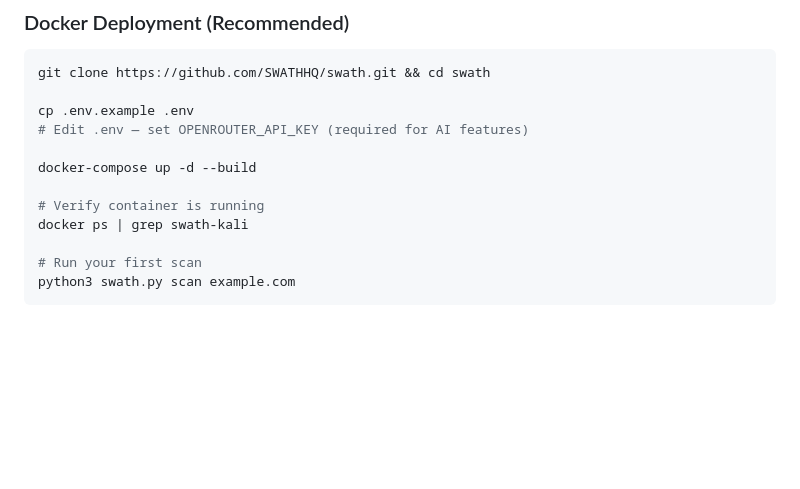
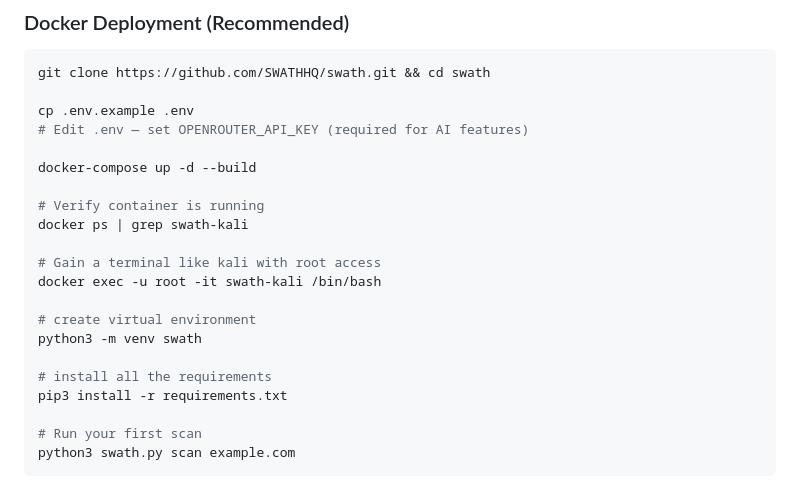
Before and after one commit to SWATH-Project/SWATH---AI-Powered-Bug-Hunter, a Markdown page: README.md, the part around one of its changes. Drawn GitHub-style; blank space fills up the shorter version.

Commit message:
updated readme
Added instructions for gaining root access, creating a virtual environment, and installing requirements.

```diff
--- a/README.md
+++ b/README.md
@@ -293,6 +293,15 @@ docker-compose up -d --build
 
 # Verify container is running
 docker ps | grep swath-kali
+
+# Gain a terminal like kali with root access
+docker exec -u root -it swath-kali /bin/bash
+
+# create virtual environment
+python3 -m venv swath
+
+# install all the requirements
+pip3 install -r requirements.txt
 
 # Run your first scan
 python3 swath.py scan example.com
```
Also changed, not shown: other parts of README.md (+4 -4 lines).
